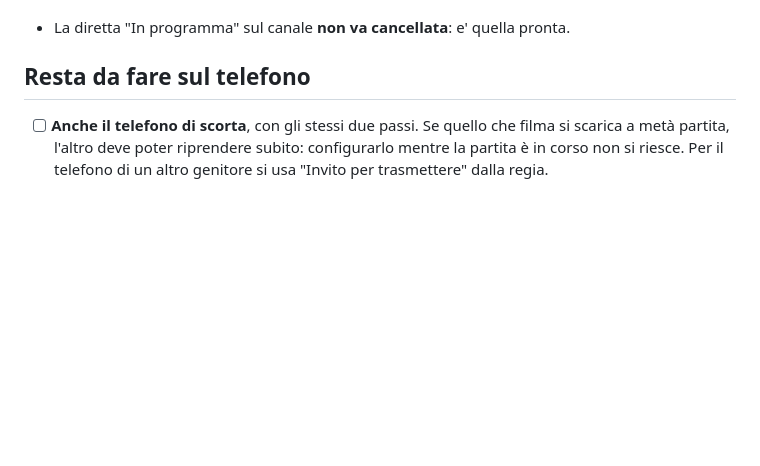
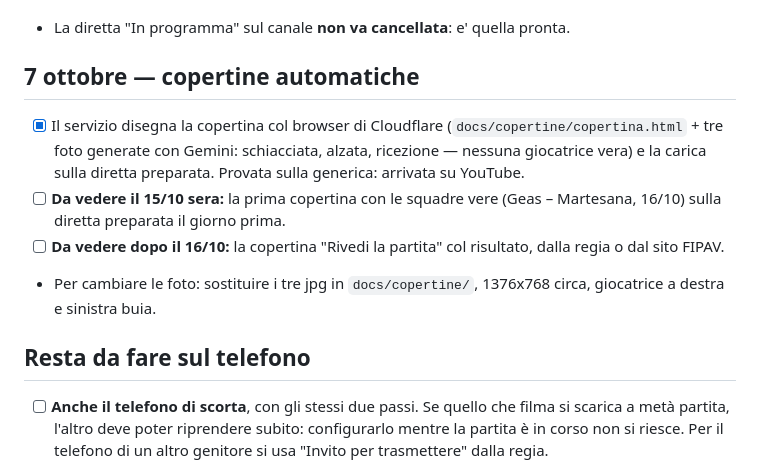
Before and after one commit to Salva-privato/volley, a Markdown page: DA-FARE.md, the part around the change. GitHub-like rendering; blank space fills up the shorter version.

Commit message:
DA-FARE: le copertine automatiche
Co-Authored-By: Claude Opus 5.5 (1M context) <noreply@anthropic.com>

```diff
--- a/DA-FARE.md
+++ b/DA-FARE.md
@@ -59,6 +59,19 @@ non c'e' comando che tenga, bisogna fermare e ripartire.
 - [x] Provato: tre dirette di fila partite da sole in 30-45 secondi, una con
       l'amichevole di prova segnata in regia.
 - La diretta "In programma" sul canale **non va cancellata**: e' quella pronta.
+
+## 7 ottobre — copertine automatiche
+
+- [x] Il servizio disegna la copertina col browser di Cloudflare
+      (`docs/copertine/copertina.html` + tre foto generate con Gemini:
+      schiacciata, alzata, ricezione — nessuna giocatrice vera) e la carica
+      sulla diretta preparata. Provata sulla generica: arrivata su YouTube.
+- [ ] **Da vedere il 15/10 sera:** la prima copertina con le squadre vere
+      (Geas – Martesana, 16/10) sulla diretta preparata il giorno prima.
+- [ ] **Da vedere dopo il 16/10:** la copertina "Rivedi la partita" col
+      risultato, dalla regia o dal sito FIPAV.
+- Per cambiare le foto: sostituire i tre jpg in `docs/copertine/`,
+  1376x768 circa, giocatrice a destra e sinistra buia.
 
 ## Resta da fare sul telefono
 
```
